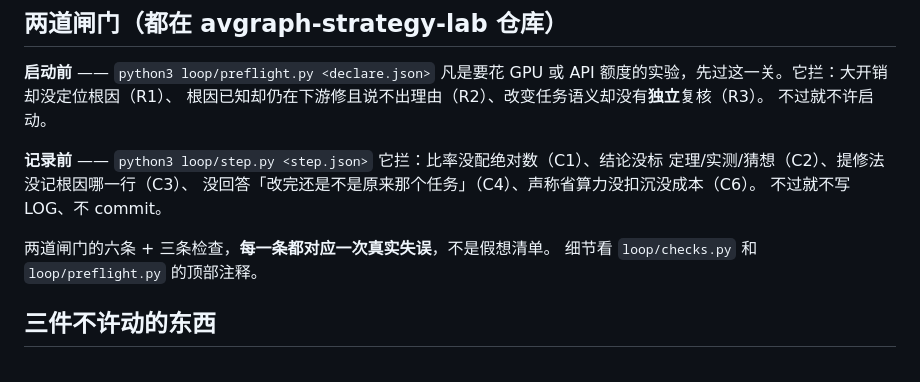
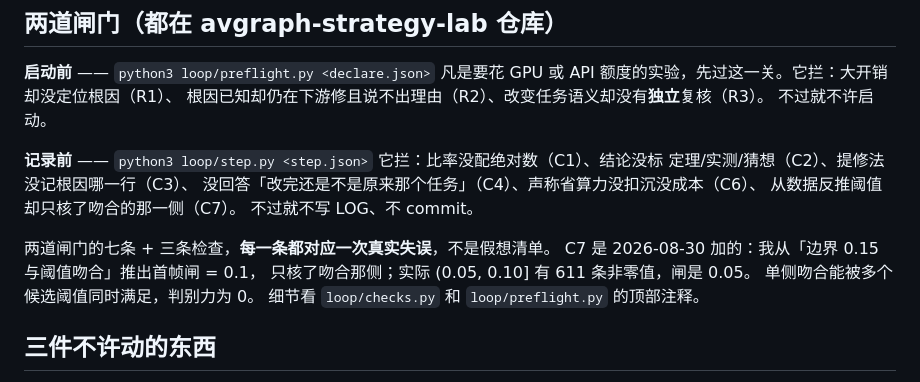
Before and after one commit to wx83/Multimodal-Dataset, a Markdown page: CLAUDE.md, the part around the change. Drawn GitHub-style.

Commit message:
CLAUDE.md: 闸门增到七条，登记 C7
C7 对应 2026-08-30 的失误：从『边界与阈值吻合』反推配置值时只核了
吻合的那一侧。单侧吻合能被多个候选阈值同时满足，判别力为 0。

Co-Authored-By: Claude Opus 5 (1M context) <noreply@anthropic.com>

```diff
--- a/CLAUDE.md
+++ b/CLAUDE.md
@@ -22,10 +22,14 @@
 
 **记录前** —— `python3 loop/step.py <step.json>`
 它拦：比率没配绝对数（C1）、结论没标 定理/实测/猜想（C2）、提修法没记根因哪一行（C3）、
-没回答「改完还是不是原来那个任务」（C4）、声称省算力没扣沉没成本（C6）。
+没回答「改完还是不是原来那个任务」（C4）、声称省算力没扣沉没成本（C6）、
+从数据反推阈值却只核了吻合的那一侧（C7）。
 不过就不写 LOG、不 commit。
 
-两道闸门的六条 + 三条检查，**每一条都对应一次真实失误**，不是假想清单。
+两道闸门的七条 + 三条检查，**每一条都对应一次真实失误**，不是假想清单。
+C7 是 2026-08-30 加的：我从「边界 0.15 与阈值吻合」推出首帧闸 = 0.1，
+只核了吻合那侧；实际 (0.05, 0.10] 有 611 条非零值，闸是 0.05。
+单侧吻合能被多个候选阈值同时满足，判别力为 0。
 细节看 `loop/checks.py` 和 `loop/preflight.py` 的顶部注释。
 
 ## 三件不许动的东西
```
